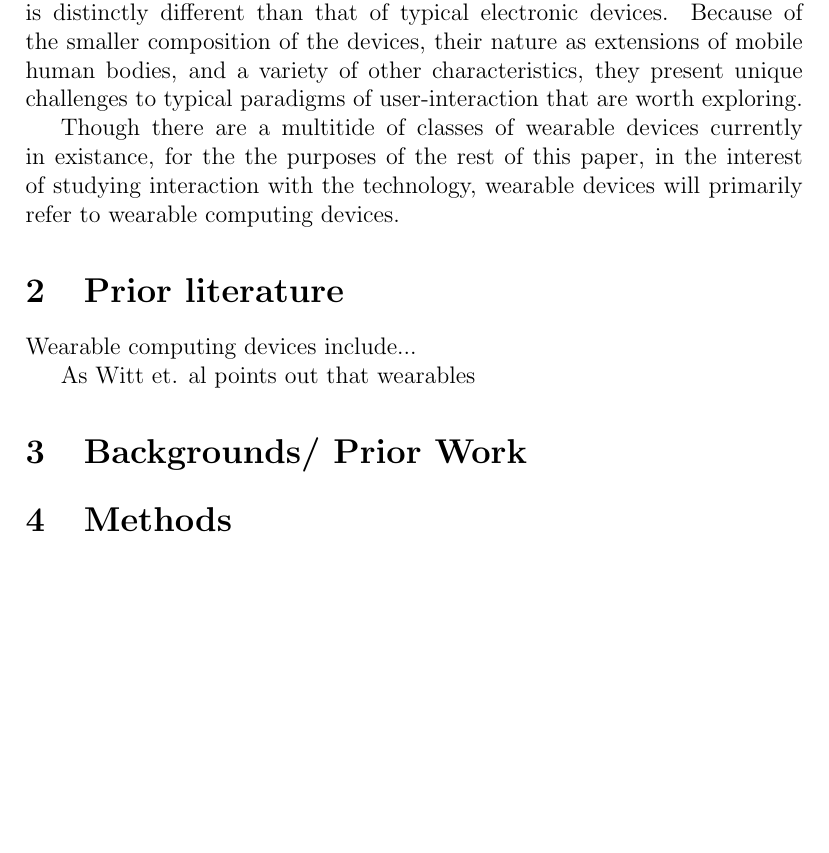
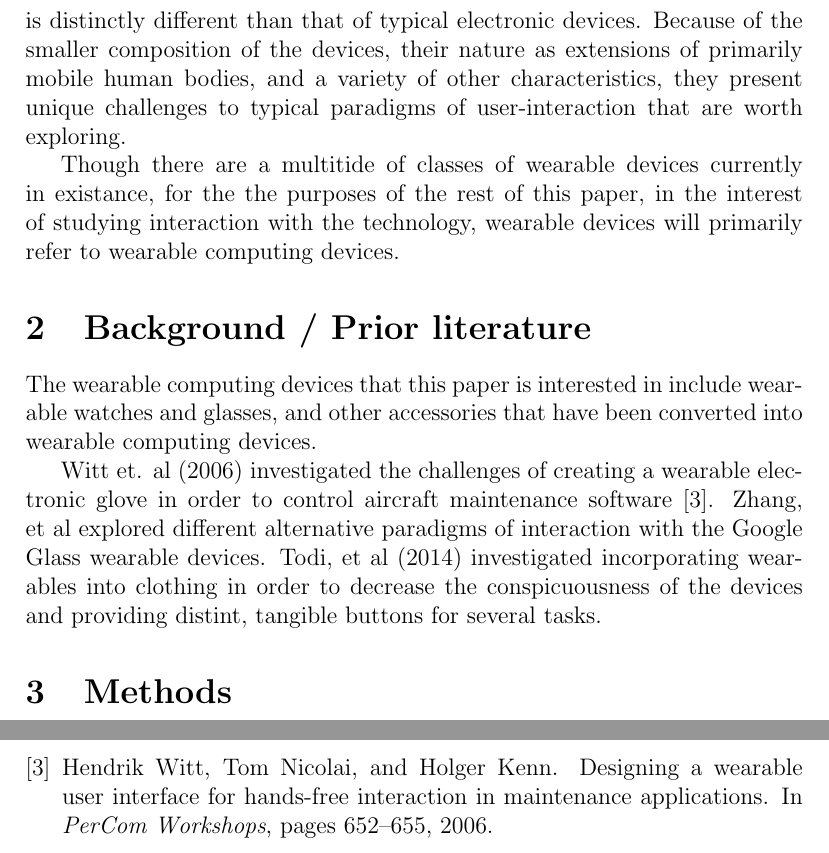
Before and after one commit to jtfennell/cmsi370, a LaTeX paper (mental-model-paper/mental-model-paper.tex): part of page 3 of 3 before the commit and two parts of pages 3 and 4 of 4 after it, the two joined at a grey line, cut so that both start at the same text, the shorter picture padded with empty space. Compiled offline with pdfLaTeX.

Commit message:
added to prior literature section

```diff
--- a/mental-model-paper/mental-model-paper.tex
+++ b/mental-model-paper/mental-model-paper.tex
@@ -20,19 +20,17 @@ Abstract not written yet.
 \section{Introduction}
 Wearable devices, also known as wearables or wearable technology, are any form of technology that has been "incorporated into items of clothing and accessories which can comfortably be worn on the body" \cite{wd}. They can take on a variety of forms, including watches, bracelets, glasses, shirts, hats, and more. Medical devices that are meant to be a permanent fixture on the body are also considered wearable devices.
 
-During the past few years, the demand for wearable devices has gone up considerably, and continues to do so. In 2014, the projected value of the market for wearables in the U.S. was nearly 5.2 billion dollars. That market value is expected to more than double by the year 2018, to around 12.7 billion dollars. \cite{wmv}. Due to the increasingly salient presence of wearable devices in our society, improving the methods we use to interact with these devices will become considerably more important. Interaction with wearables is distinctly different than that of typical electronic devices.  Because of the smaller composition of the devices, their nature as extensions of mobile human bodies, and a variety of other characteristics, they present unique challenges to typical paradigms of user-interaction that are worth exploring.
+During the past few years, the demand for wearable devices has gone up considerably, and continues to do so. In 2014, the projected value of the market for wearables in the U.S. was nearly 5.2 billion dollars. That market value is expected to more than double by the year 2018, to around 12.7 billion dollars. \cite{wmv}. Due to the increasingly salient presence of wearable devices in our society, improving the methods we use to interact with these devices will become considerably more important. Interaction with wearables is distinctly different than that of typical electronic devices.  Because of the smaller composition of the devices, their nature as extensions of primarily mobile human bodies, and a variety of other characteristics, they present unique challenges to typical paradigms of user-interaction that are worth exploring.
 
 Though there are a multitide of classes of wearable devices currently in existance, for the the purposes of the rest of this paper, in the interest of studying interaction with the technology, wearable devices will primarily refer to wearable computing devices.
 
-\section{Prior literature}
-
-Wearable computing devices include...
+\section{Background / Prior literature}
+The wearable computing devices that this paper is interested in include wearable watches and glasses, and other accessories that have been converted into wearable computing devices.
 
 
-As Witt et. al points out that wearables
+Witt et. al (2006) investigated the challenges of creating a wearable electronic glove in order to control aircraft maintenance software \cite{witt}. Zhang, et al explored different alternative paradigms of interaction with the Google Glass wearable devices. Todi, et al (2014) investigated incorporating wearables into clothing in order to decrease the conspicuousness of the devices and providing distint, tangible buttons for several tasks.
 
 
-\section{Backgrounds/ Prior Work}
 
 \section{Methods}
 
```
